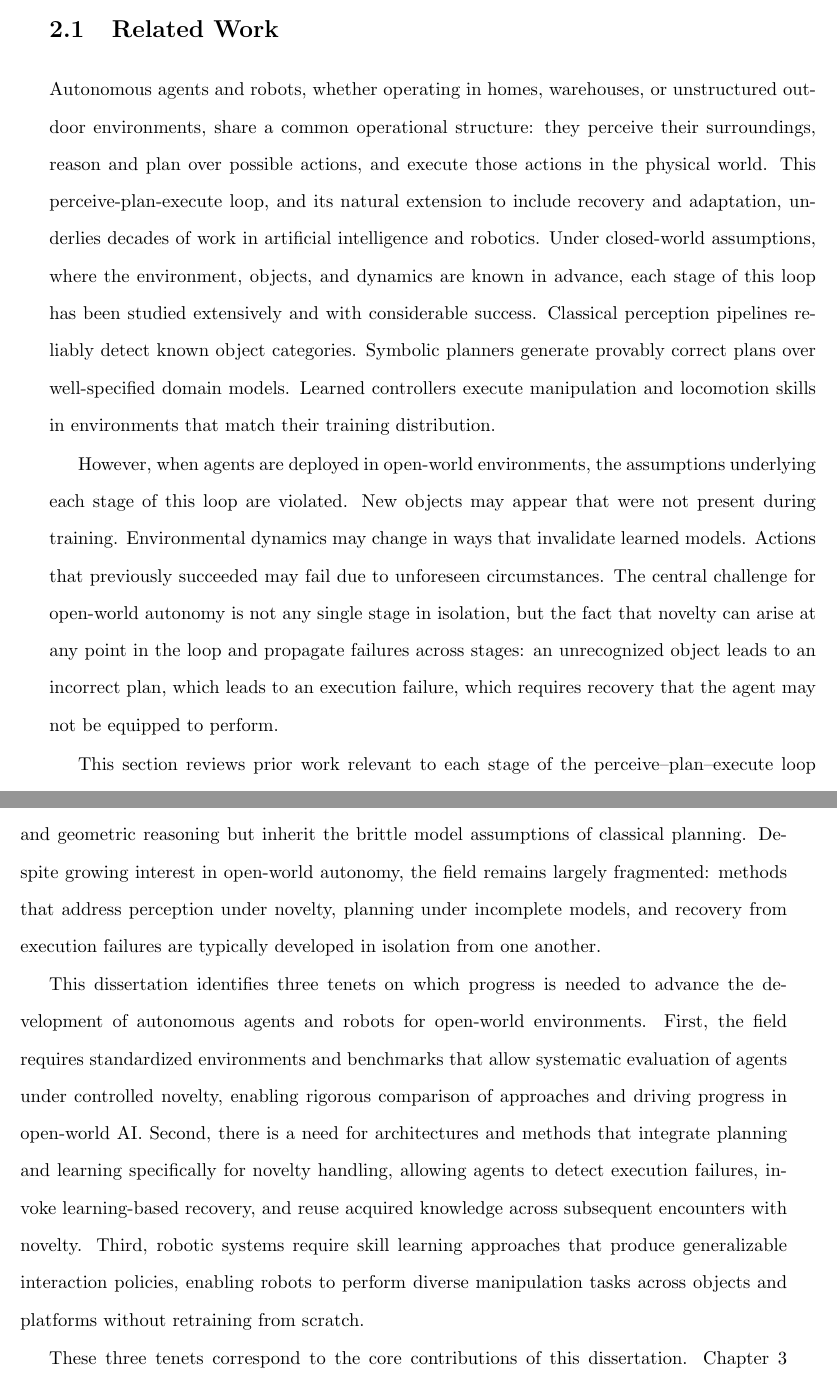
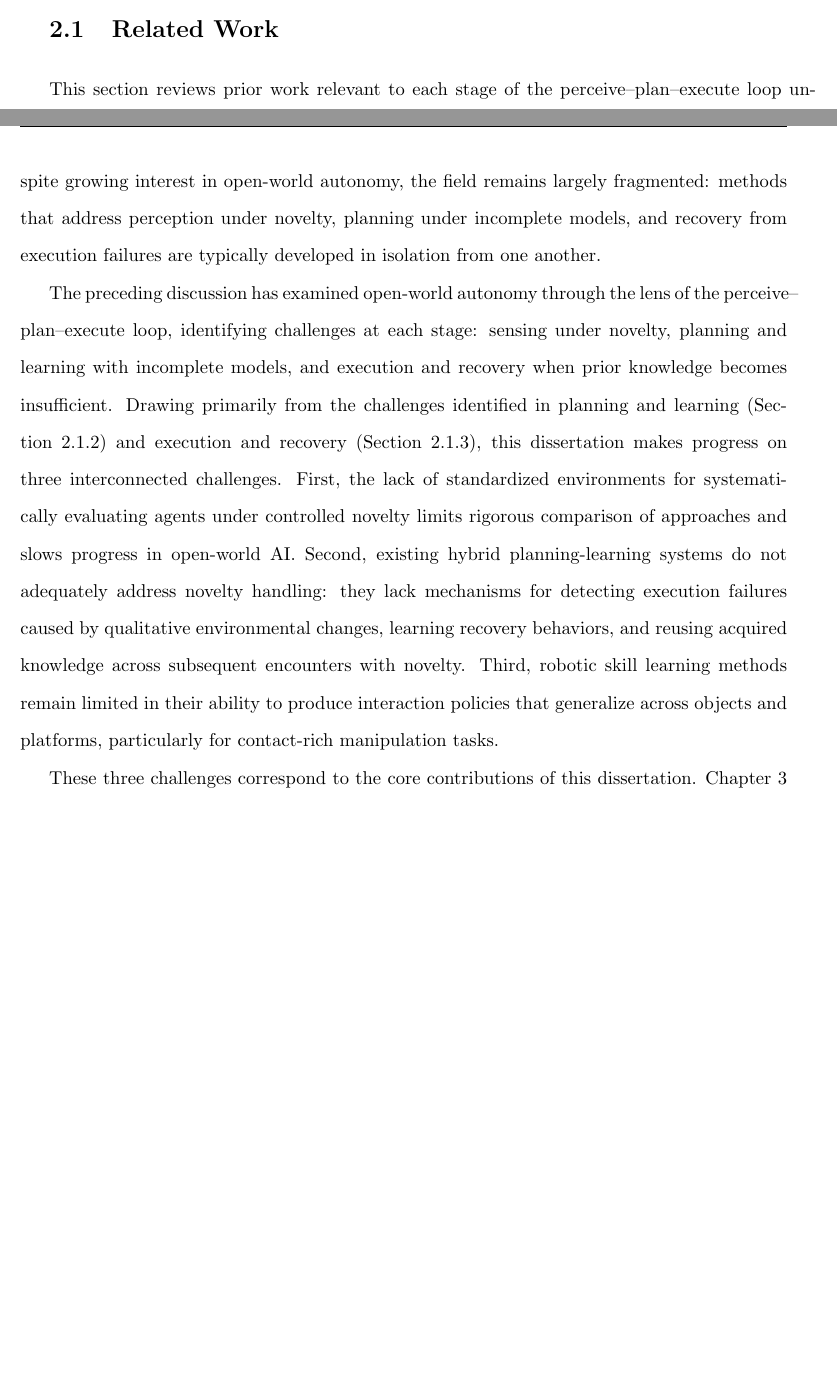
Before and after one commit to goelshivam1210/thesis, a LaTeX thesis (main.tex, which reads chapters/chapter2/background/related_work/main.tex, chapters/chapter2/background/related_work/summary_rw.tex): two parts of pages 11 and 14 of 23 before the commit and two parts of pages 11 and 14 of 22 after it, joined at a grey line, cut so that both start at the same text, the shorter picture padded with empty space. Compiled offline with pdfLaTeX.

Commit message:
till chapter 2; draftv1

```diff
--- a/chapters/chapter2/background/related_work/main.tex
+++ b/chapters/chapter2/background/related_work/main.tex
@@ -1,6 +1,6 @@
-Autonomous agents and robots, whether operating in homes, warehouses, or unstructured outdoor environments, share a common operational structure: they perceive their surroundings, reason and plan over possible actions, and execute those actions in the physical world. This perceive-plan-execute loop, and its natural extension to include recovery and adaptation, underlies decades of work in artificial intelligence and robotics. Under closed-world assumptions, where the environment, objects, and dynamics are known in advance, each stage of this loop has been studied extensively and with considerable success. Classical perception pipelines reliably detect known object categories. Symbolic planners generate provably correct plans over well-specified domain models. Learned controllers execute manipulation and locomotion skills in environments that match their training distribution.
+% Autonomous agents and robots, whether operating in homes, warehouses, or unstructured outdoor environments, share a common operational structure: they perceive their surroundings, reason and plan over possible actions, and execute those actions in the physical world. This perceive-plan-execute loop, and its natural extension to include recovery and adaptation, underlies decades of work in artificial intelligence and robotics. Under closed-world assumptions, where the environment, objects, and dynamics are known in advance, each stage of this loop has been studied extensively and with considerable success. Classical perception pipelines reliably detect known object categories. Symbolic planners generate provably correct plans over well-specified domain models. Learned controllers execute manipulation and locomotion skills in environments that match their training distribution.
 
-However, when agents are deployed in open-world environments, the assumptions underlying each stage of this loop are violated. New objects may appear that were not present during training. Environmental dynamics may change in ways that invalidate learned models. Actions that previously succeeded may fail due to unforeseen circumstances. The central challenge for open-world autonomy is not any single stage in isolation, but the fact that novelty can arise at any point in the loop and propagate failures across stages: an unrecognized object leads to an incorrect plan, which leads to an execution failure, which requires recovery that the agent may not be equipped to perform.
+% However, when agents are deployed in open-world environments, the assumptions underlying each stage of this loop are violated. New objects may appear that were not present during training. Environmental dynamics may change in ways that invalidate learned models. Actions that previously succeeded may fail due to unforeseen circumstances. The central challenge for open-world autonomy is not any single stage in isolation, but the fact that novelty can arise at any point in the loop and propagate failures across stages: an unrecognized object leads to an incorrect plan, which leads to an execution failure, which requires recovery that the agent may not be equipped to perform.
 
 This section reviews prior work relevant to each stage of the perceive--plan--execute loop under open-world conditions. Rather than providing exhaustive coverage of any single area, the discussion is organized around three pillars of open-world autonomy---sensing and perception, planning and learning, and execution and recovery---and aims to identify the key challenges and limitations that motivate the contributions of this dissertation.
 
--- a/chapters/chapter2/background/related_work/summary_rw.tex
+++ b/chapters/chapter2/background/related_work/summary_rw.tex
@@ -4,6 +4,26 @@ Some efforts have sought to address multiple stages of the open-world agent loop
 % Thesis Contributions: Three Tenets
 % =============================================================
 
-This dissertation identifies three tenets on which progress is needed to advance the development of autonomous agents and robots for open-world environments. First, the field requires standardized environments and benchmarks that allow systematic evaluation of agents under controlled novelty, enabling rigorous comparison of approaches and driving progress in open-world AI. Second, there is a need for architectures and methods that integrate planning and learning specifically for novelty handling, allowing agents to detect execution failures, invoke learning-based recovery, and reuse acquired knowledge across subsequent encounters with novelty. Third, robotic systems require skill learning approaches that produce generalizable interaction policies, enabling robots to perform diverse manipulation tasks across objects and platforms without retraining from scratch.
+The preceding discussion has examined open-world autonomy
+through the lens of the perceive--plan--execute loop,
+identifying challenges at each stage: sensing under novelty,
+planning and learning with incomplete models, and execution
+and recovery when prior knowledge becomes insufficient.
+Drawing primarily from the challenges identified in planning
+and learning (Section~\ref{sec:rw_planning_learning}) and
+execution and recovery (Section~\ref{sec:rw_execution}), this
+dissertation makes progress on three interconnected challenges.
+First, the lack of standardized environments for systematically
+evaluating agents under controlled novelty limits rigorous
+comparison of approaches and slows progress in open-world AI.
+Second, existing hybrid planning-learning systems do not
+adequately address novelty handling: they lack mechanisms for
+detecting execution failures caused by qualitative environmental
+changes, learning recovery behaviors, and reusing acquired
+knowledge across subsequent encounters with novelty. Third,
+robotic skill learning methods remain limited in their ability
+to produce interaction policies that generalize across objects
+and platforms, particularly for contact-rich manipulation tasks.
 
-These three tenets correspond to the core contributions of this dissertation. Chapter~3 introduces benchmark environments for evaluating open-world agents under controlled novelty injection. Chapter~4 develops hybrid planning-learning architectures that enable agents to adapt and recover when previously learned models become insufficient. Chapter~5 presents object-centric, force-based reinforcement learning methods for robotic manipulation that generalize across objects and robot embodiments. Together, these contributions advance the goal of building autonomous agents and robots that can operate robustly in open-world environments where novelty is not the exception but the norm.
+These three challenges correspond to the core contributions of
+this dissertation. Chapter~3 introduces benchmark environments
```
Also changed, not shown: main.pdf, chapters/chapter2/background/related_work/summary_rw.tex (10 more changed lines).
